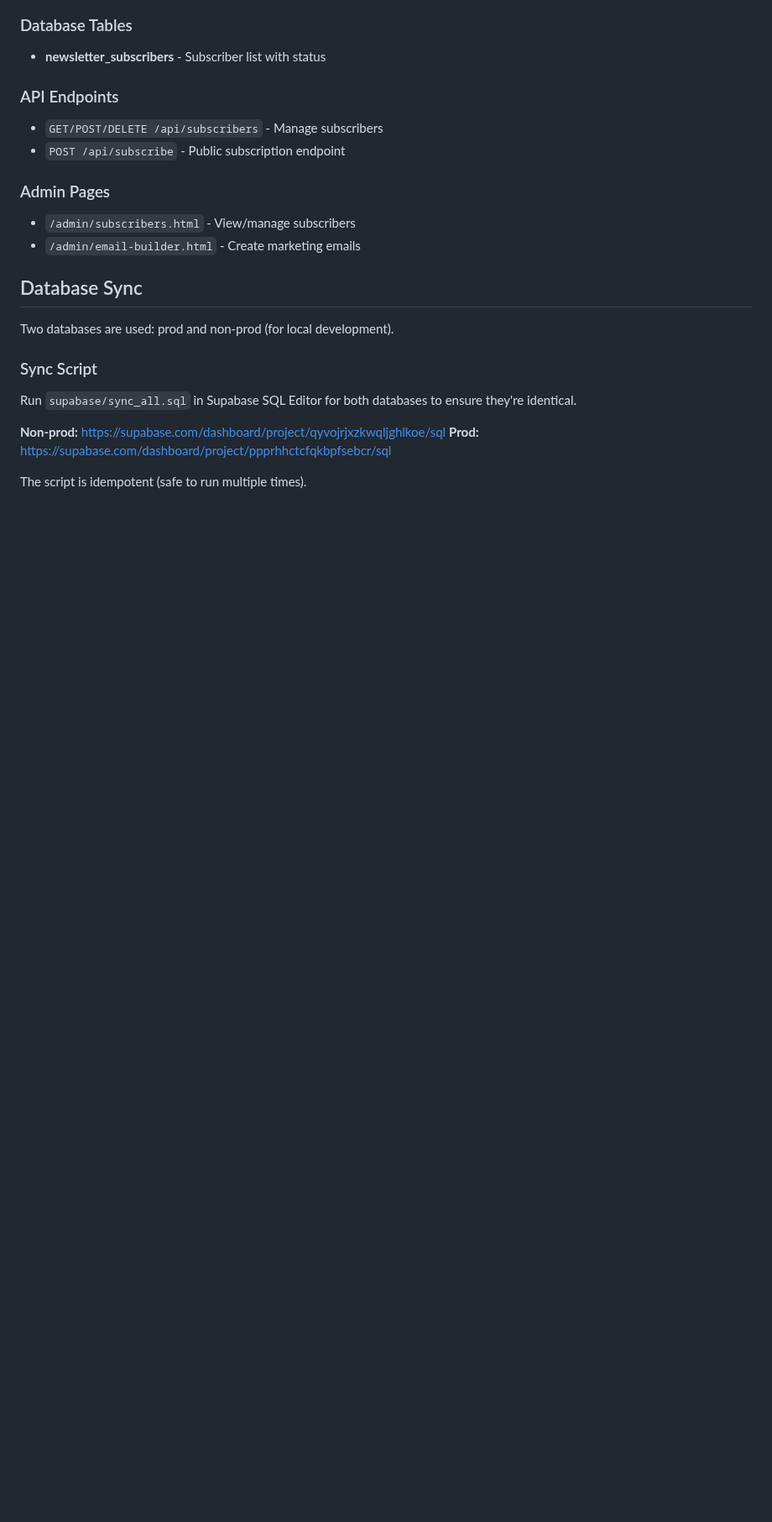
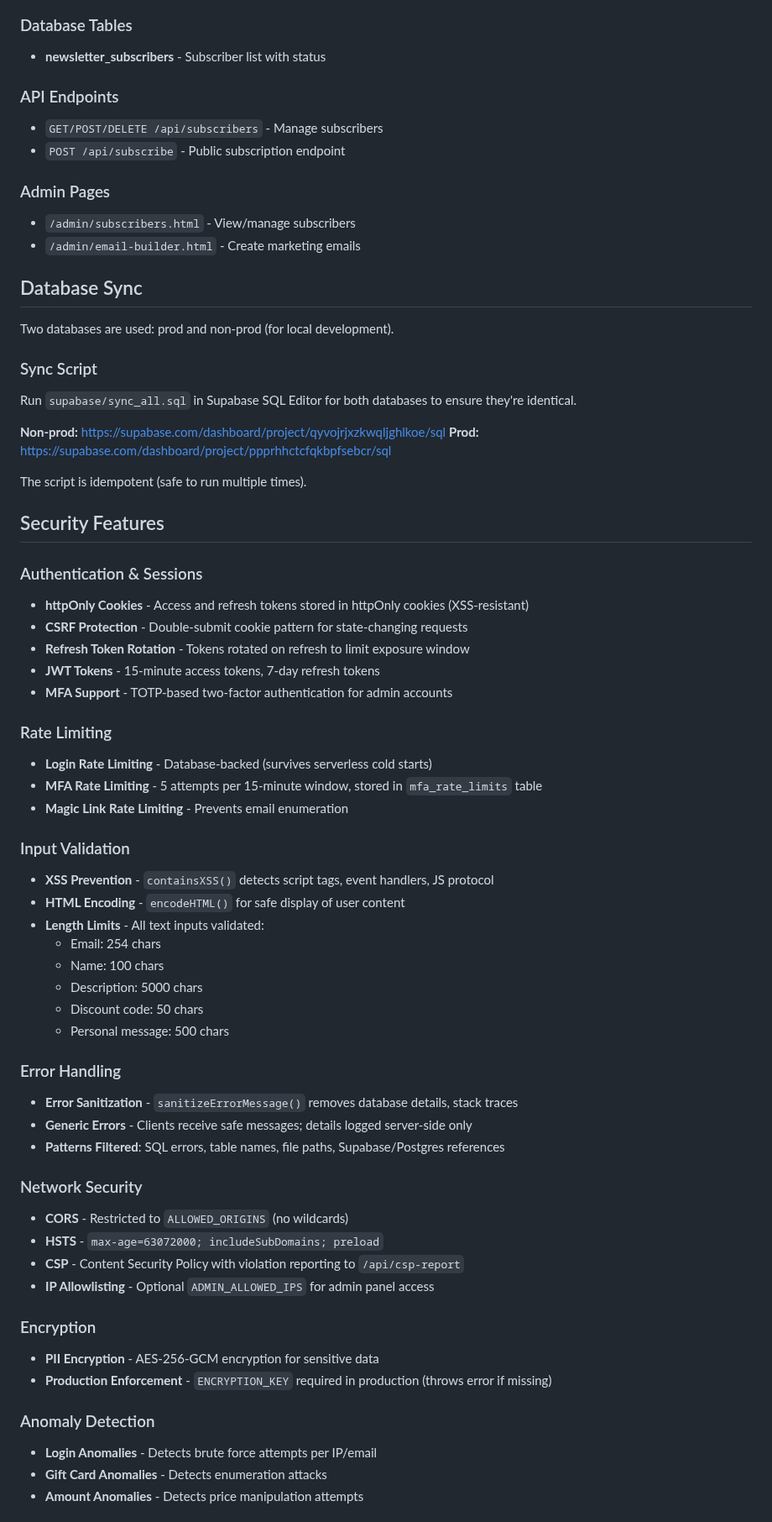
Before and after one commit to OOJ984/Fidget_Street, a Markdown page: CLAUDE.md, the part around one of its changes. Shown at 84% size. Rendered like a GitHub page; blank space fills up the shorter version.

Commit message:
docs: Add comprehensive Security Features section to CLAUDE.md
- Document authentication & sessions (httpOnly cookies, CSRF, JWT, MFA)
- Document rate limiting (login, MFA, magic link)
- Document input validation (XSS, length limits)
- Document error handling (sanitization, patterns filtered)
- Document network security (CORS, HSTS, CSP, IP allowlist)
- Document encryption (AES-256-GCM, production enforcement)
- Document anomaly detection (login, gift card, amount)
- Document audit logging
- Add security utilities file reference

🤖 Generated with [Claude Code](https://claude.com/claude-code)

Co-Authored-By: Claude Opus 4.5 <noreply@anthropic.com>

```diff
--- a/CLAUDE.md
+++ b/CLAUDE.md
@@ -338,3 +338,47 @@ Run `supabase/sync_all.sql` in Supabase SQL Editor for both databases to ensure
 
 The script is idempotent (safe to run multiple times).
 
+## Security Features
+
+### Authentication & Sessions
+- **httpOnly Cookies** - Access and refresh tokens stored in httpOnly cookies (XSS-resistant)
+- **CSRF Protection** - Double-submit cookie pattern for state-changing requests
+- **Refresh Token Rotation** - Tokens rotated on refresh to limit exposure window
+- **JWT Tokens** - 15-minute access tokens, 7-day refresh tokens
+- **MFA Support** - TOTP-based two-factor authentication for admin accounts
+
+### Rate Limiting
+- **Login Rate Limiting** - Database-backed (survives serverless cold starts)
+- **MFA Rate Limiting** - 5 attempts per 15-minute window, stored in `mfa_rate_limits` table
+- **Magic Link Rate Limiting** - Prevents email enumeration
+
+### Input Validation
+- **XSS Prevention** - `containsXSS()` detects script tags, event handlers, JS protocol
+- **HTML Encoding** - `encodeHTML()` for safe display of user content
+- **Length Limits** - All text inputs validated:
+  - Email: 254 chars
+  - Name: 100 chars
+  - Description: 5000 chars
+  - Discount code: 50 chars
+  - Personal message: 500 chars
+
+### Error Handling
+- **Error Sanitization** - `sanitizeErrorMessage()` removes database details, stack traces
+- **Generic Errors** - Clients receive safe messages; details logged server-side only
+- **Patterns Filtered**: SQL errors, table names, file paths, Supabase/Postgres references
+
+### Network Security
+- **CORS** - Restricted to `ALLOWED_ORIGINS` (no wildcards)
+- **HSTS** - `max-age=63072000; includeSubDomains; preload`
+- **CSP** - Content Security Policy with violation reporting to `/api/csp-report`
+- **IP Allowlisting** - Optional `ADMIN_ALLOWED_IPS` for admin panel access
+
+### Encryption
+- **PII Encryption** - AES-256-GCM encryption for sensitive data
+- **Production Enforcement** - `ENCRYPTION_KEY` required in production (throws error if missing)
+
+### Anomaly Detection
+- **Login Anomalies** - Detects brute force attempts per IP/email
+- **Gift Card Anomalies** - Detects enumeration attacks
+- **Amount Anomalies** - Detects price manipulation attempts
+
```
Also changed, not shown: other parts of CLAUDE.md (+15 -0 lines).
